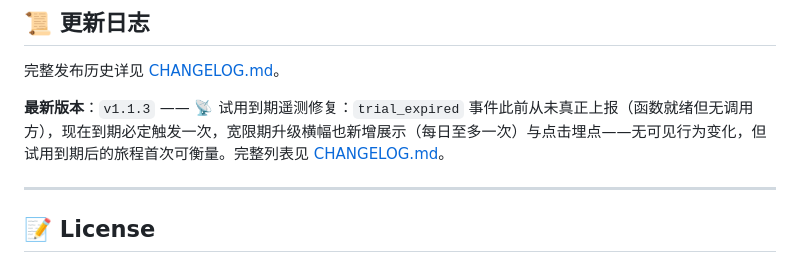
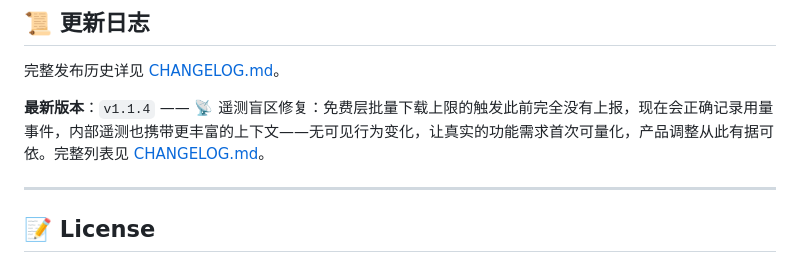
Before and after one commit to zbw-zbw/image-harvest, a Markdown page: README.zh-CN.md, the part around the change. GitHub-like rendering.

```diff
--- a/README.zh-CN.md
+++ b/README.zh-CN.md
@@ -342,7 +342,7 @@ Image Harvest 的官方营销站（着陆页、定价、常见问题、License
 
 完整发布历史详见 [CHANGELOG.md](./CHANGELOG.md)。
 
-**最新版本**：`v1.1.3` —— 📡 试用到期遥测修复：`trial_expired` 事件此前从未真正上报（函数就绪但无调用方），现在到期必定触发一次，宽限期升级横幅也新增展示（每日至多一次）与点击埋点——无可见行为变化，但试用到期后的旅程首次可衡量。完整列表见 [CHANGELOG.md](./CHANGELOG.md)。
+**最新版本**：`v1.1.4` —— 📡 遥测盲区修复：免费层批量下载上限的触发此前完全没有上报，现在会正确记录用量事件，内部遥测也携带更丰富的上下文——无可见行为变化，让真实的功能需求首次可量化，产品调整从此有据可依。完整列表见 [CHANGELOG.md](./CHANGELOG.md)。
 
 ---
 
```
Also changed, not shown: CHANGELOG.md (+12 -0 lines), README.md (+2 -2 lines).
